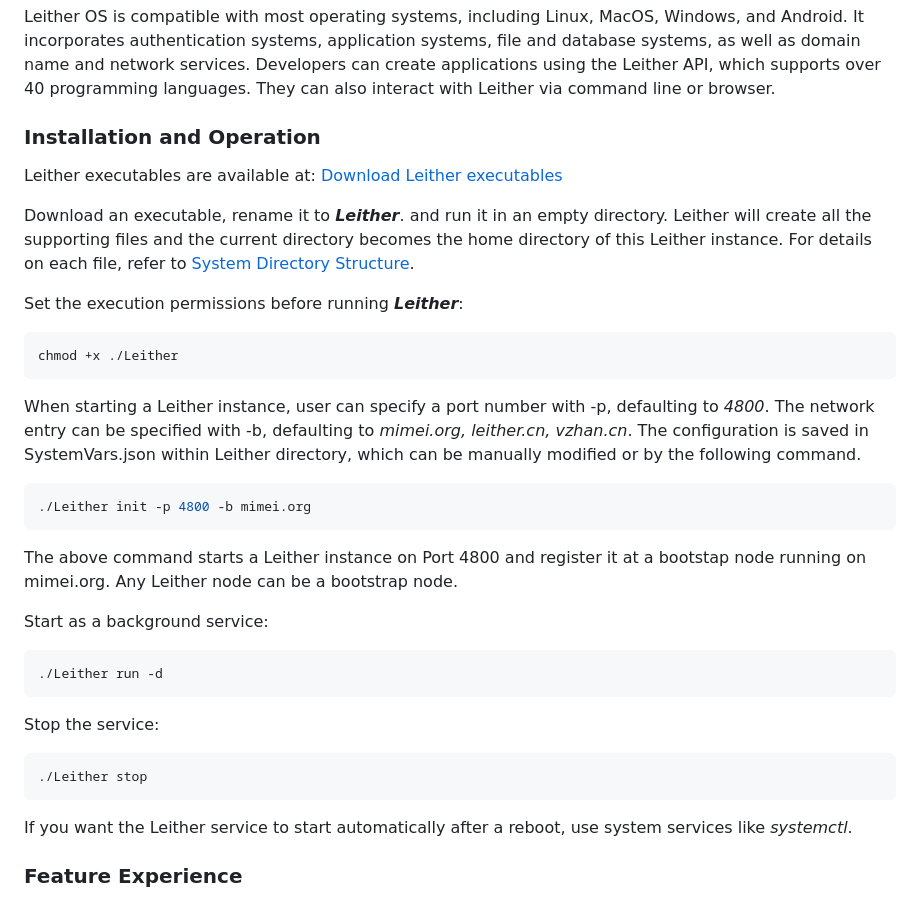
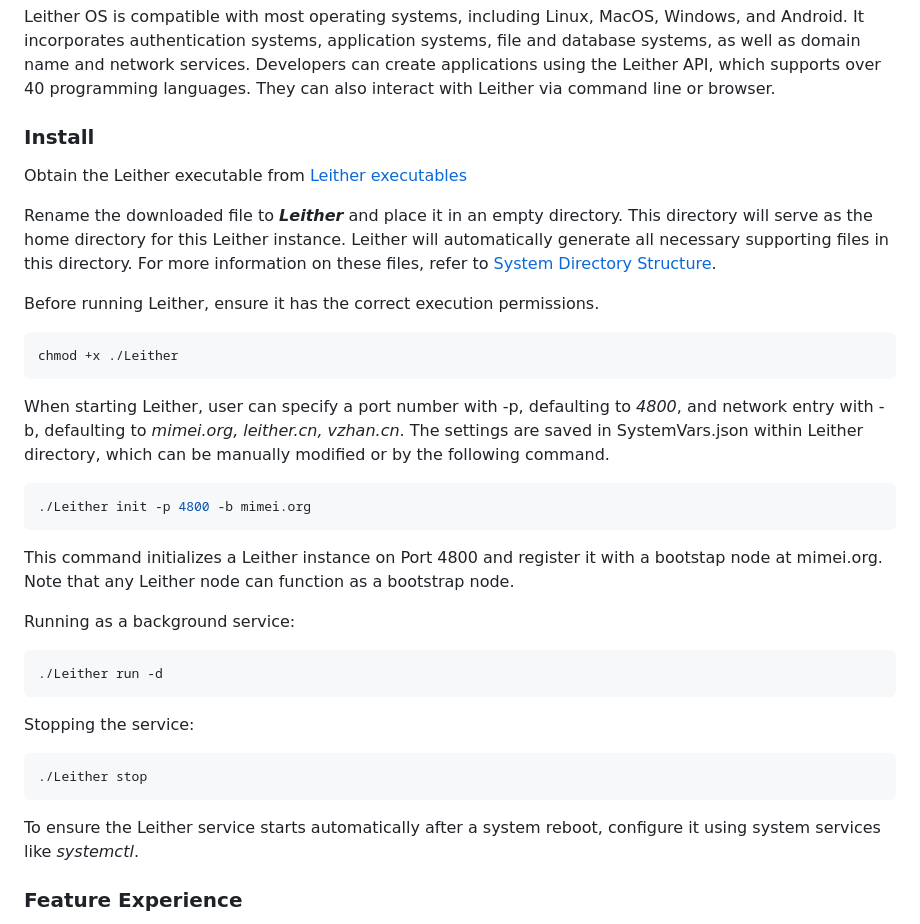
Before and after one commit to 3and4/Leither, a Markdown page: README_EN.md, the part around the change. GitHub-like rendering.

````diff
--- a/README_EN.md
+++ b/README_EN.md
@@ -10,33 +10,33 @@ The Leither executable is only 17MB in size and can run on various devices, incl
 
 Leither OS is compatible with most operating systems, including Linux, MacOS, Windows, and Android. It incorporates authentication systems, application systems, file and database systems, as well as domain name and network services. Developers can create applications using the Leither API, which supports over 40 programming languages. They can also interact with Leither via command line or browser.
 
-### **Installation and Operation**
-Leither executables are available at:
-<a href="http://vzhan.cn/mm/Fc1BRTFafOGzq5P8KmkVJqwS2v2/" target="_blank"> Download Leither executables</a>
+### **Install**
+Obtain the Leither executable from
+<a href="http://vzhan.cn/mm/Fc1BRTFafOGzq5P8KmkVJqwS2v2/" target="_blank">Leither executables</a>
 
-Download an executable, rename it to ***Leither***. and run it in an empty directory. Leither will create all the supporting files and the current directory becomes the home directory of this Leither instance. For details on each file, refer to <a href="./doc/Directory-en.md"> System Directory Structure</a>.
+Rename the downloaded file to ***Leither*** and place it in an empty directory. This directory will serve as the home directory for this Leither instance. Leither will automatically generate all necessary supporting files in this directory. For more information on these files, refer to <a href="./doc/Directory-en.md"> System Directory Structure</a>.
 
-Set the execution permissions before running ***Leither***:
+Before running Leither, ensure it has the correct execution permissions.
 ```shell
 chmod +x ./Leither
 ```
 
-When starting a Leither instance, user can specify a port number with -p, defaulting to *4800*. The network entry can be specified with -b, defaulting to *mimei.org, leither.cn, vzhan.cn*. The configuration is saved in SystemVars.json within Leither directory, which can be manually modified or by the following command.
+When starting Leither, user can specify a port number with -p, defaulting to *4800*, and network entry with -b, defaulting to *mimei.org, leither.cn, vzhan.cn*. The settings are saved in SystemVars.json within Leither directory, which can be manually modified or by the following command.
 ```shell
 ./Leither init -p 4800 -b mimei.org
 ```
-The above command starts a Leither instance on Port 4800 and register it at a bootstap node running on mimei.org. Any Leither node can be a bootstrap node.
+This command initializes a Leither instance on Port 4800 and register it with a bootstap node at mimei.org. Note that any Leither node can function as a bootstrap node.
 
-Start as a background service:
+Running as a background service:
 ```shell
 ./Leither run -d
 ```
 
-Stop the service:
+Stopping the service:
 ```shell
 ./Leither stop
 ```
-If you want the Leither service to start automatically after a reboot, use system services like _systemctl_.
+To ensure the Leither service starts automatically after a system reboot, configure it using system services like _systemctl_.
 ### **Feature Experience**
 User can explore various features vie command line, browser, and API development. In the following sections, the system features are demonstrated via command line.
 
````
